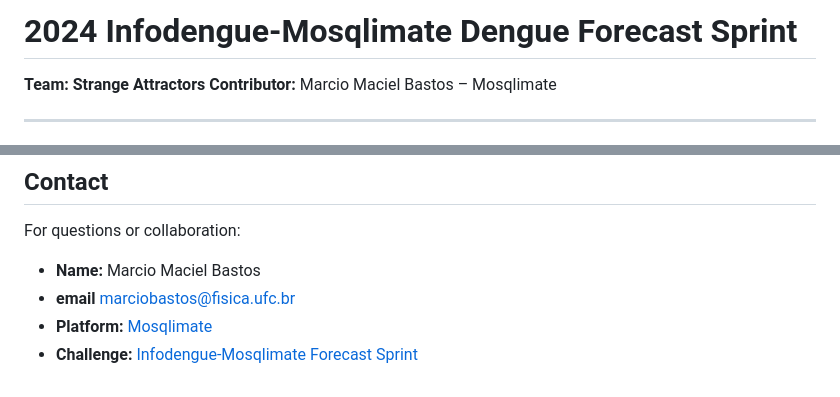
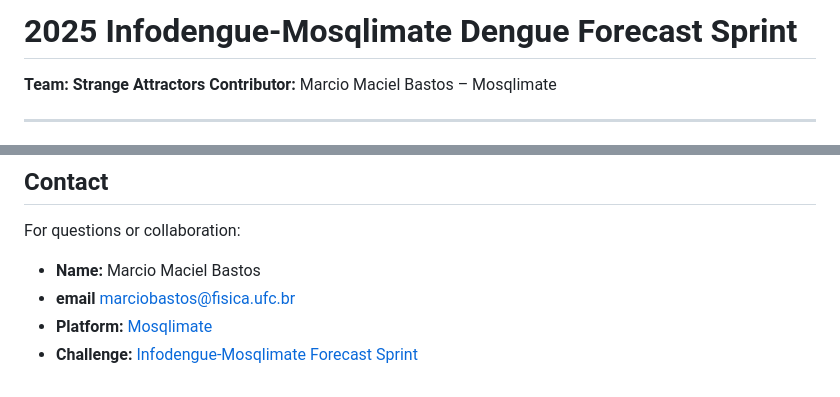
Before and after one commit to marciomacielbastos/MosqlimateSprint2025, a Markdown page: README.md, 2 parts joined by grey strips. GitHub-like rendering.

```diff
--- a/README.md
+++ b/README.md
@@ -1,4 +1,4 @@
-# 2024 Infodengue-Mosqlimate Dengue Forecast Sprint
+# 2025 Infodengue-Mosqlimate Dengue Forecast Sprint
 
 **Team: Strange Attractors**
 **Contributor:** Marcio Maciel Bastos – Mosqlimate
@@ -168,4 +168,4 @@ For questions or collaboration:
 * **Name:** Marcio Maciel Bastos
 * **email** marciobastos@fisica.ufc.br
 * **Platform:** [Mosqlimate](https://api.mosqlimate.org/)
-* **Challenge:** [Infodengue-Mosqlimate Forecast Sprint](https://docs.google.com/document/d/1KL3ngVuF2HwNSxswd0jqKeJun9eoYGsvzuaq_eF8NAI/edit)
+* **Challenge:** [Infodengue-Mosqlimate Forecast Sprint]([https://docs.google.com/document/d/1KL3ngVuF2HwNSxswd0jqKeJun9eoYGsvzuaq_eF8NAI/edit](https://sprint.mosqlimate.org/))
```
